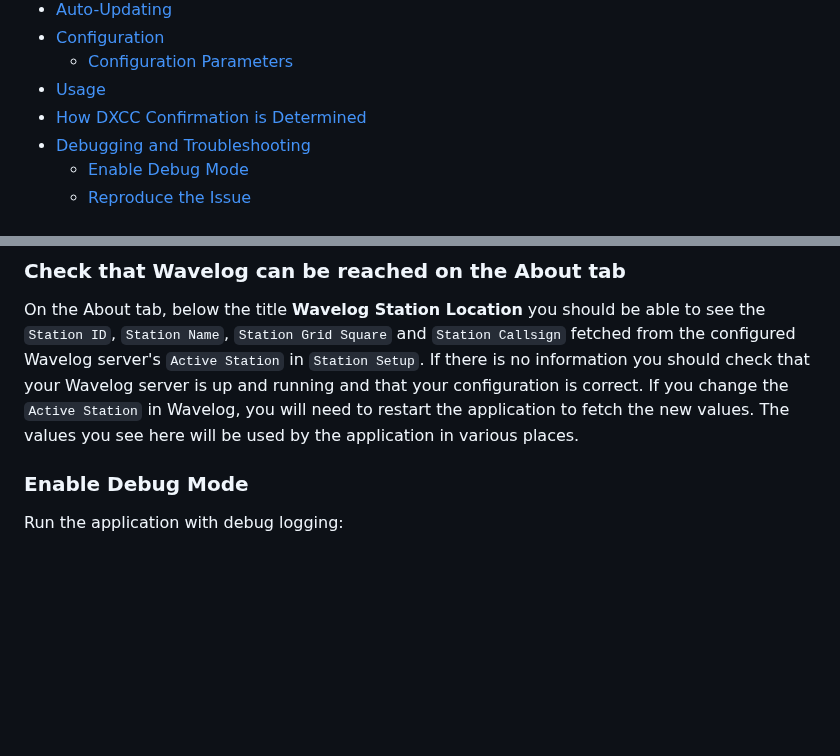
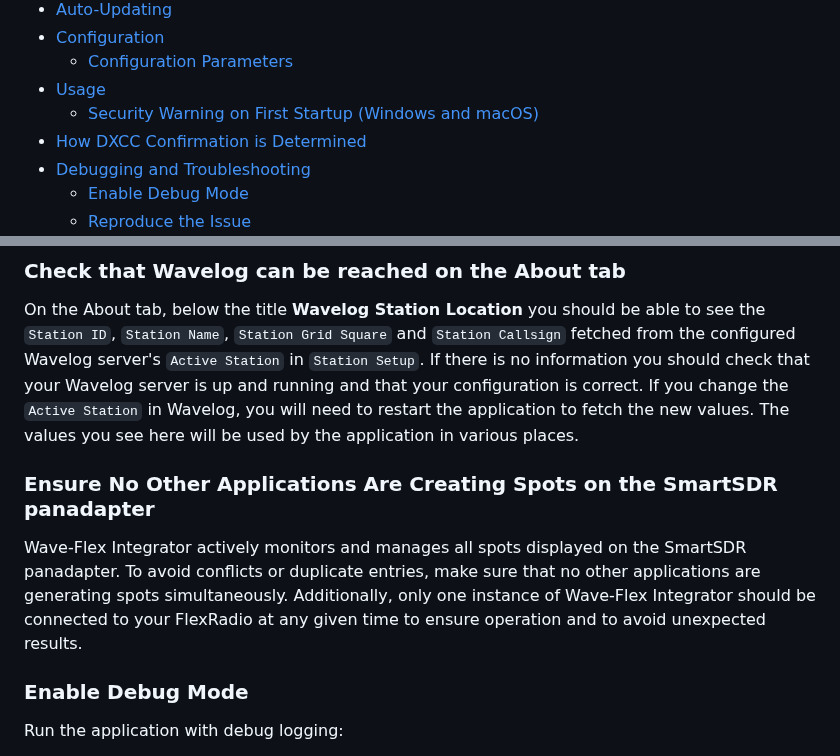
Before and after one commit to tnxqso/wave-flex-integrator, a Markdown page: README.md, 2 parts joined by grey strips. Rendered like a GitHub page; blank space fills up the shorter version.

```diff
--- a/README.md
+++ b/README.md
@@ -31,6 +31,7 @@
 - [Configuration](#configuration)
   - [Configuration Parameters](#configuration-parameters)
 - [Usage](#usage)
+  - [Security Warning on First Startup (Windows and macOS)](#security-warning-on-first-startup-windows-and-macos)
 - [How DXCC Confirmation is Determined](#how-dxcc-confirmation-is-determined)
 - [Debugging and Troubleshooting](#debugging-and-troubleshooting)
   - [Enable Debug Mode](#enable-debug-mode)
@@ -261,6 +296,10 @@ If you encounter issues, follow these steps to help diagnose and resolve them ef
 ### Check that Wavelog can be reached on the About tab
 
 On the About tab, below the title **Wavelog Station Location** you should be able to see the `Station ID`, `Station Name`, `Station Grid Square` and `Station Callsign` fetched from the configured Wavelog server's `Active Station` in `Station Setup`. If there is no information you should check that your Wavelog server is up and running and that your configuration is correct. If you change the `Active Station` in Wavelog, you will need to restart the application to fetch the new values. The values you see here will be used by the application in various places.
+
+### Ensure No Other Applications Are Creating Spots on the SmartSDR panadapter
+
+Wave-Flex Integrator actively monitors and manages all spots displayed on the SmartSDR panadapter. To avoid conflicts or duplicate entries, make sure that no other applications are generating spots simultaneously. Additionally, only one instance of Wave-Flex Integrator should be connected to your FlexRadio at any given time to ensure operation and to avoid unexpected results.
 
 ### Enable Debug Mode
 
```
Also changed, not shown: other parts of README.md (+36 -2 lines), README-MANUAL-INSTALL.md (deleted, +0 -240 lines).
